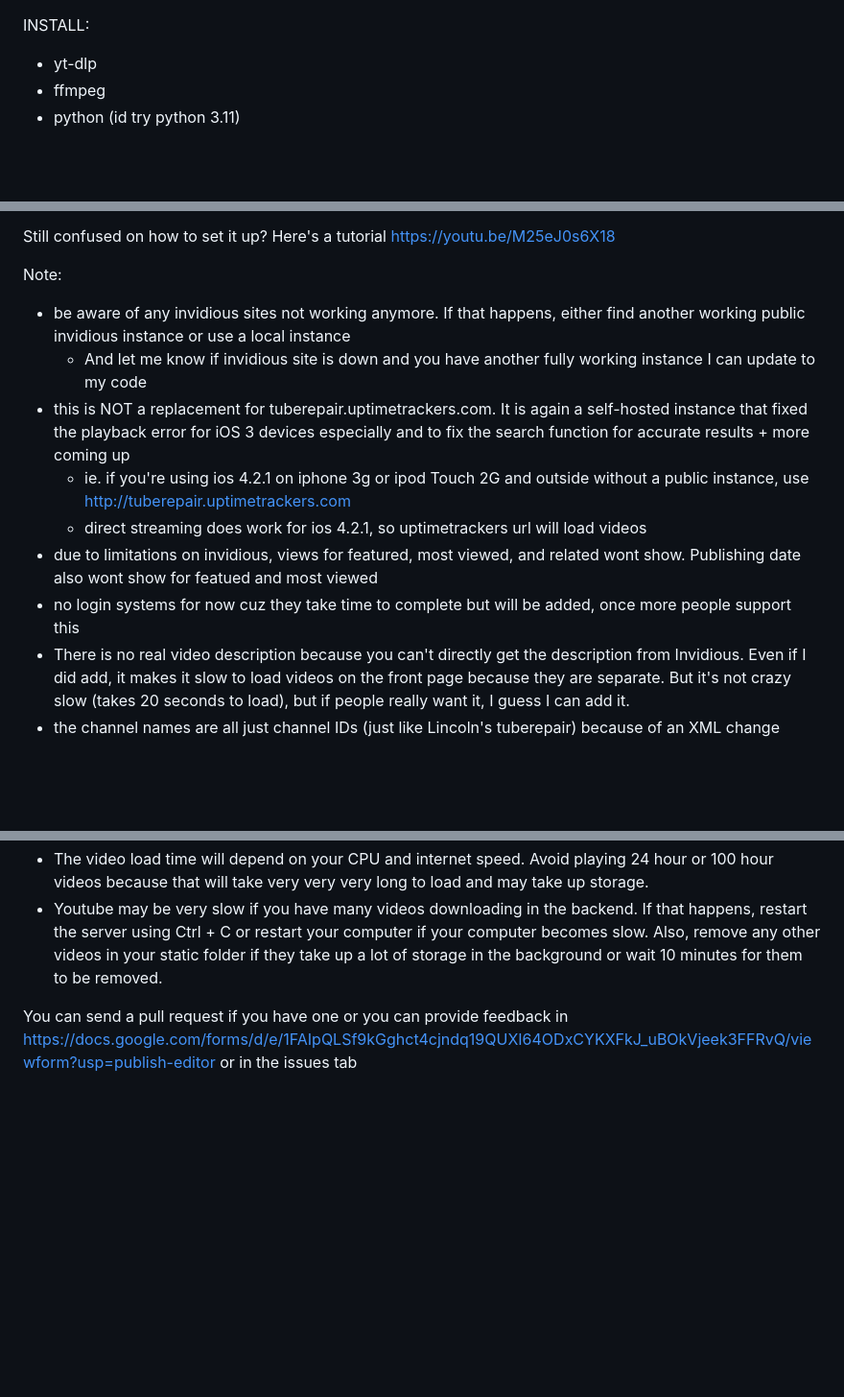
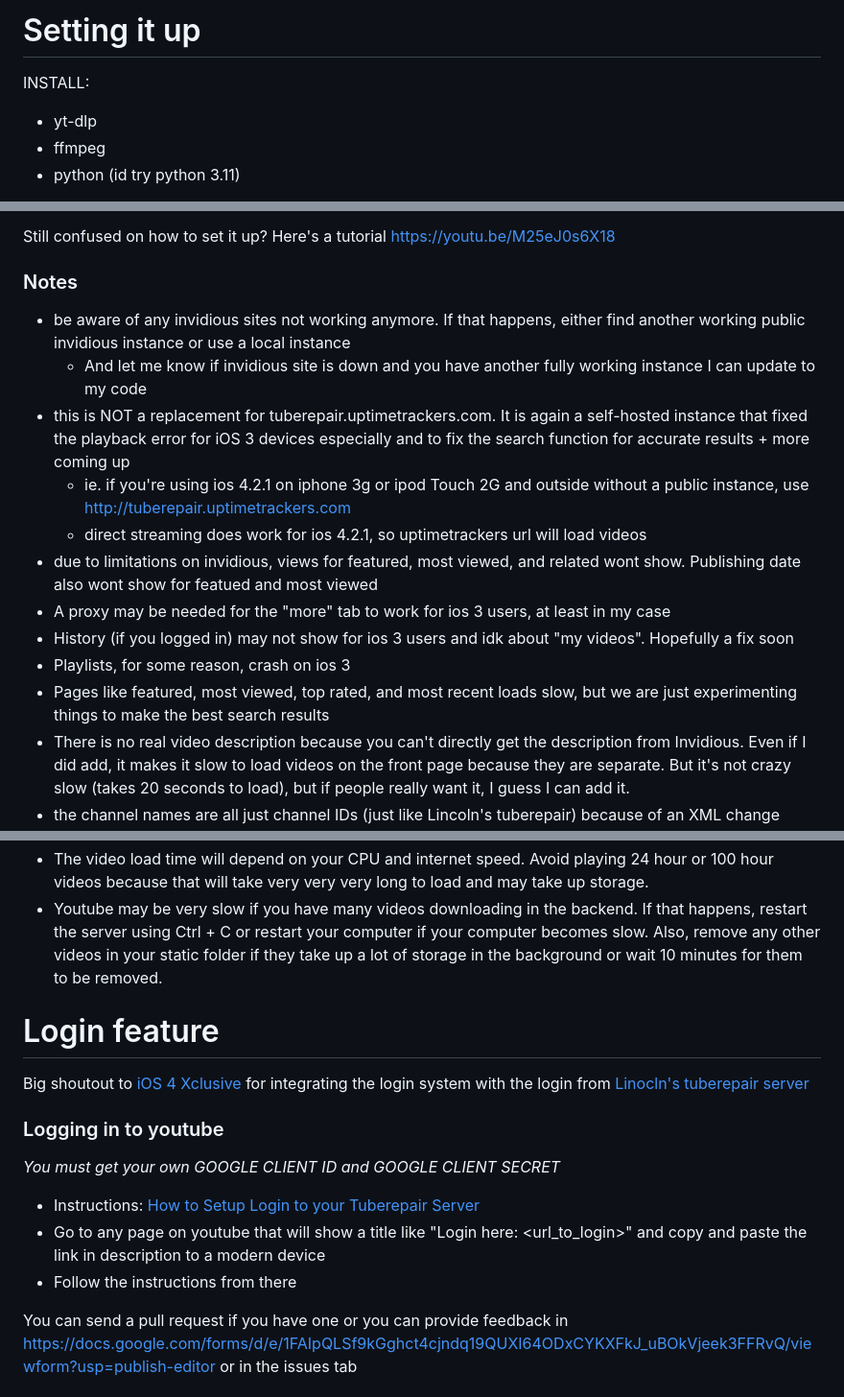
Before and after one commit to ShahAndI123/Modified-Tuberepair-for-ios-2-6-built-in-YT-best-for-pre-iphone-4, a Markdown page: README.md, 3 parts joined by grey strips. Shown at 96% size. Rendered like a GitHub page; blank space fills up the shorter version.

```diff
--- a/README.md
+++ b/README.md
@@ -1,3 +1,5 @@
+# Setting it up
+
 INSTALL:
 - yt-dlp
 - ffmpeg
@@ -11,14 +13,17 @@ The setup is through a local server, but it's the same as how you would set up t
 
 Still confused on how to set it up? Here's a tutorial https://youtu.be/M25eJ0s6X18
 
-Note:
+### Notes
 - be aware of any invidious sites not working anymore. If that happens, either find another working public invidious instance or use a local instance
   - And let me know if invidious site is down and you have another fully working instance I can update to my code
 - this is NOT a replacement for tuberepair.uptimetrackers.com. It is again a self-hosted instance that fixed the playback error for iOS 3 devices especially and to fix the search function for accurate results + more coming up
   - ie. if you're using ios 4.2.1 on iphone 3g or ipod Touch 2G and outside without a public instance, use http://tuberepair.uptimetrackers.com
   - direct streaming does work for ios 4.2.1, so uptimetrackers url will load videos
 - due to limitations on invidious, views for featured, most viewed, and related wont show. Publishing date also wont show for featued and most viewed
-- no login systems for now cuz they take time to complete but will be added, once more people support this
+- A proxy may be needed for the "more" tab to work for ios 3 users, at least in my case
+- History (if you logged in) may not show for ios 3 users and idk about "my videos". Hopefully a fix soon
+- Playlists, for some reason, crash on ios 3
+- Pages like featured, most viewed, top rated, and most recent loads slow, but we are just experimenting things to make the best search results
 - There is no real video description because you can't directly get the description from Invidious. Even if I did add, it makes it slow to load videos on the front page because they are separate. But it's not crazy slow (takes 20 seconds to load), but if people really want it, I guess I can add it.
 - the channel names are all just channel IDs (just like Lincoln's tuberepair) because of an XML change that's required for channel uplaods to work
   - To compromise for it, it'll be added in the description (ex. Author name - Title of video)
@@ -27,4 +32,13 @@ Note:
 - The video load time will depend on your CPU and internet speed. Avoid playing 24 hour or 100 hour videos because that will take very very very long to load and may take up storage.
 - Youtube may be very slow if you have many videos downloading in the backend. If that happens, restart the server using Ctrl + C or restart your computer if your computer becomes slow. Also, remove any other videos in your static folder if they take up a lot of storage in the background or wait 10 minutes for them to be removed.
 
+# Login feature
+Big shoutout to [iOS 4 Xclusive](https://github.com/newfuckingplayer) for integrating the login system with the login from [Linocln's tuberepair server](https://github.com/erievs/Lincoln/)
+
+### Logging in to youtube
+_You must get your own GOOGLE CLIENT ID and GOOGLE CLIENT SECRET_
+- Instructions: [How to Setup Login to your Tuberepair Server](https://drive.google.com/file/d/1M_Yd9HtXLN53N8o-W1liwkkHlHuLN0L0/view?usp=drive_link)
+- Go to any page on youtube that will show a title like "Login here: <url_to_login>" and copy and paste the link in description to a modern device
+- Follow the instructions from there
+
 You can send a pull request if you have one or you can provide feedback in https://docs.google.com/forms/d/e/1FAIpQLSf9kGghct4cjndq19QUXI64ODxCYKXFkJ_uBOkVjeek3FFRvQ/viewform?usp=publish-editor or in the issues tab
```
